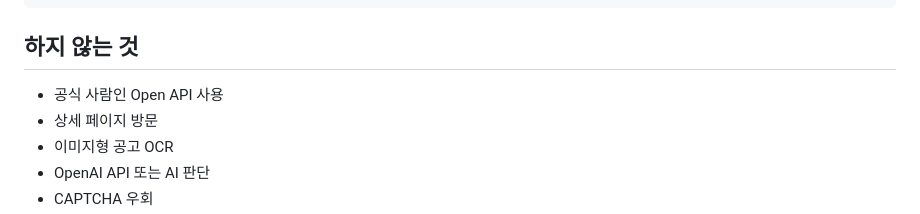
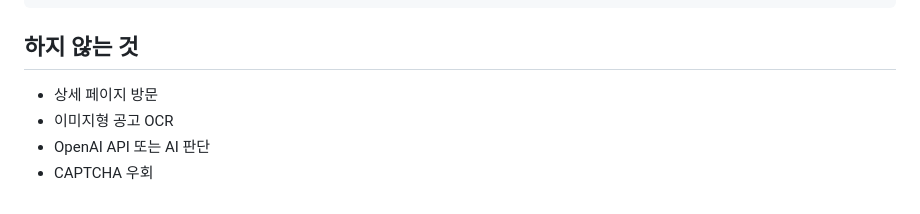
Before and after one commit to norwegianwood97/WebCrawling, a Markdown page: README.md, the part around the change. Rendered like a GitHub page.

```diff
--- a/README.md
+++ b/README.md
@@ -68,7 +68,6 @@ npm run dev
 
 ## 하지 않는 것
 
-- 공식 사람인 Open API 사용
 - 상세 페이지 방문
 - 이미지형 공고 OCR
 - OpenAI API 또는 AI 판단
```
